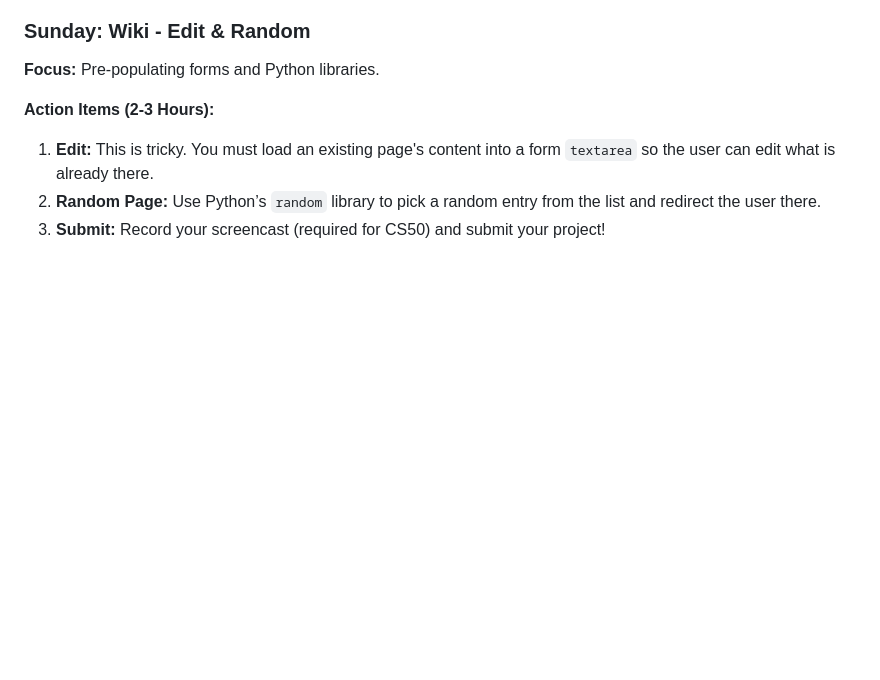
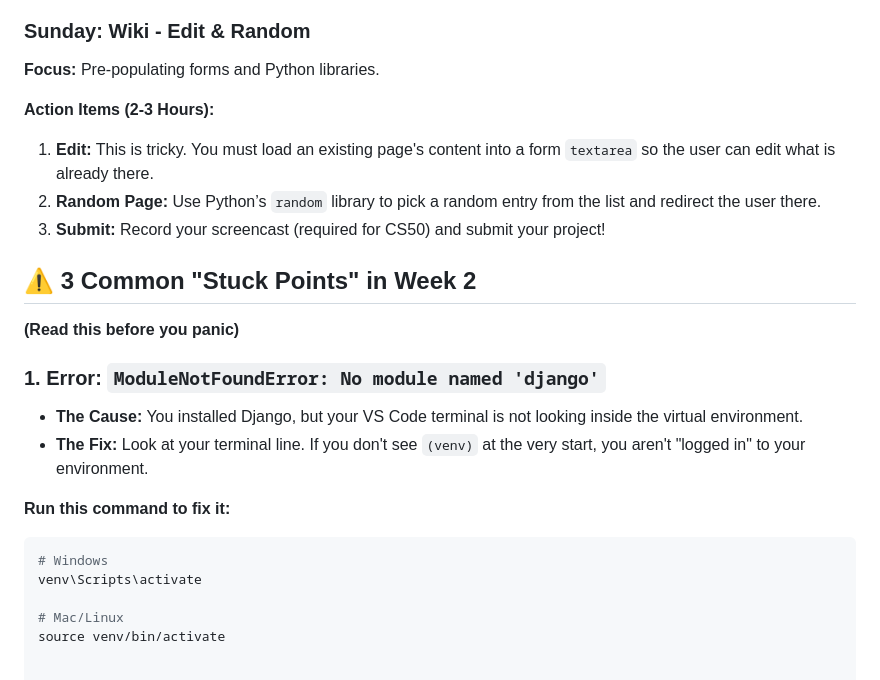
Before and after one commit to Ian12467/weblearning-2026, a Markdown page: README.md, the part around the change. GitHub-like rendering; blank space fills up the shorter version.

Commit message:
Document common errors and fixes for Django setup
Added common stuck points and solutions for Week 2.

````diff
--- a/README.md
+++ b/README.md
@@ -187,3 +187,20 @@ You are entering the world of **Back-End Development** using Django. This is the
 1.  **Edit:** This is tricky. You must load an existing page's content into a form `textarea` so the user can edit what is already there.
 2.  **Random Page:** Use Python’s `random` library to pick a random entry from the list and redirect the user there.
 3.  **Submit:** Record your screencast (required for CS50) and submit your project!
+
+## ⚠️ 3 Common "Stuck Points" in Week 2
+**(Read this before you panic)**
+
+### 1. Error: `ModuleNotFoundError: No module named 'django'`
+* **The Cause:** You installed Django, but your VS Code terminal is not looking inside the virtual environment.
+* **The Fix:** Look at your terminal line. If you don't see `(venv)` at the very start, you aren't "logged in" to your environment.
+
+
+
+**Run this command to fix it:**
+```bash
+# Windows
+venv\Scripts\activate
+
+# Mac/Linux
+source venv/bin/activate
````
